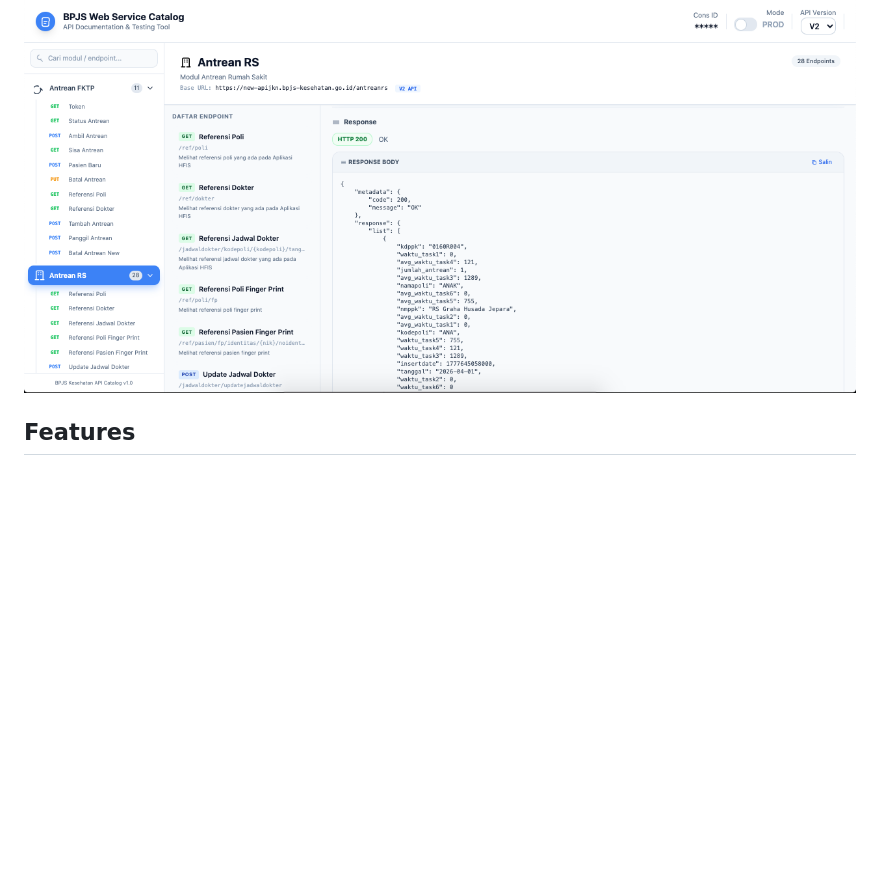
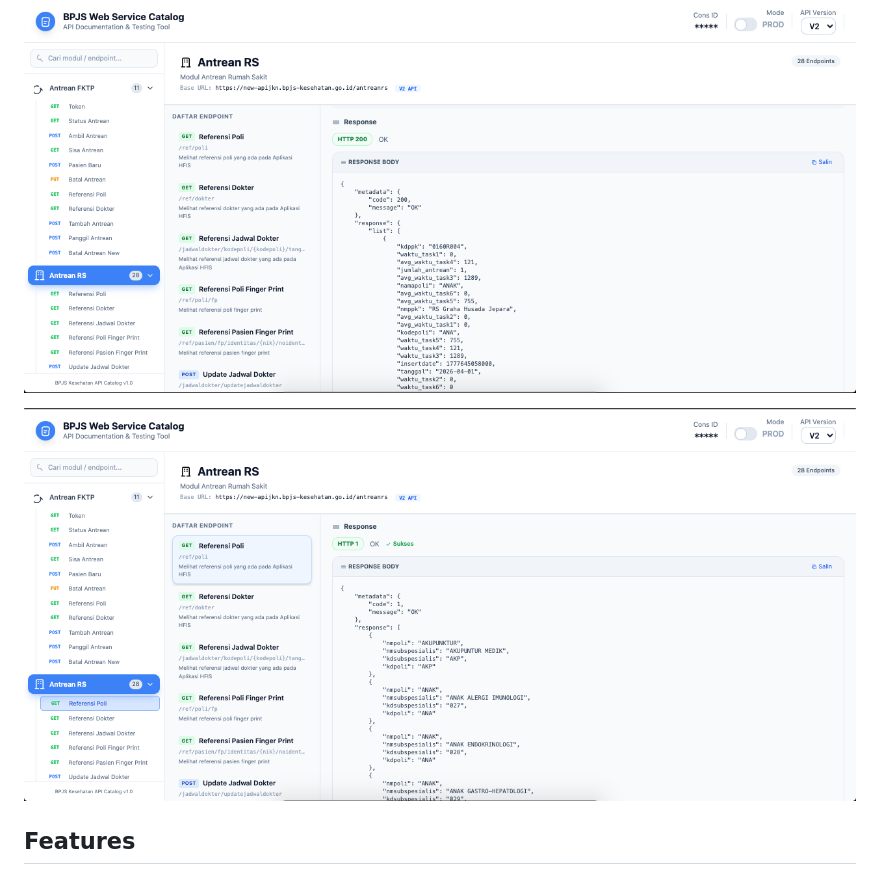
Before and after one commit to bastomiadi/bpjs_webservice_catalog, a Markdown page: README.md, the part around the change. GitHub-like rendering; pictures changed too: screenshoot/screenshoot_3.png (added); blank space fills up the shorter version.

Commit message:
add screenshoot and handling api response success code 1 or 200 is OK

```diff
--- a/README.md
+++ b/README.md
@@ -7,6 +7,8 @@ A comprehensive web service catalog for BPJS Kesehatan APIs, similar to Swagger
 ![BPJS API Web Service Catalog](screenshoot/screenshoot_1.png)
 
 ![BPJS API Web Service Catalog](screenshoot/screenshoot_2.png)
+
+![BPJS API Web Service Catalog](screenshoot/screenshoot_3.png)
 
 ## Features
 
```
Also changed, not shown: 1 other file.
